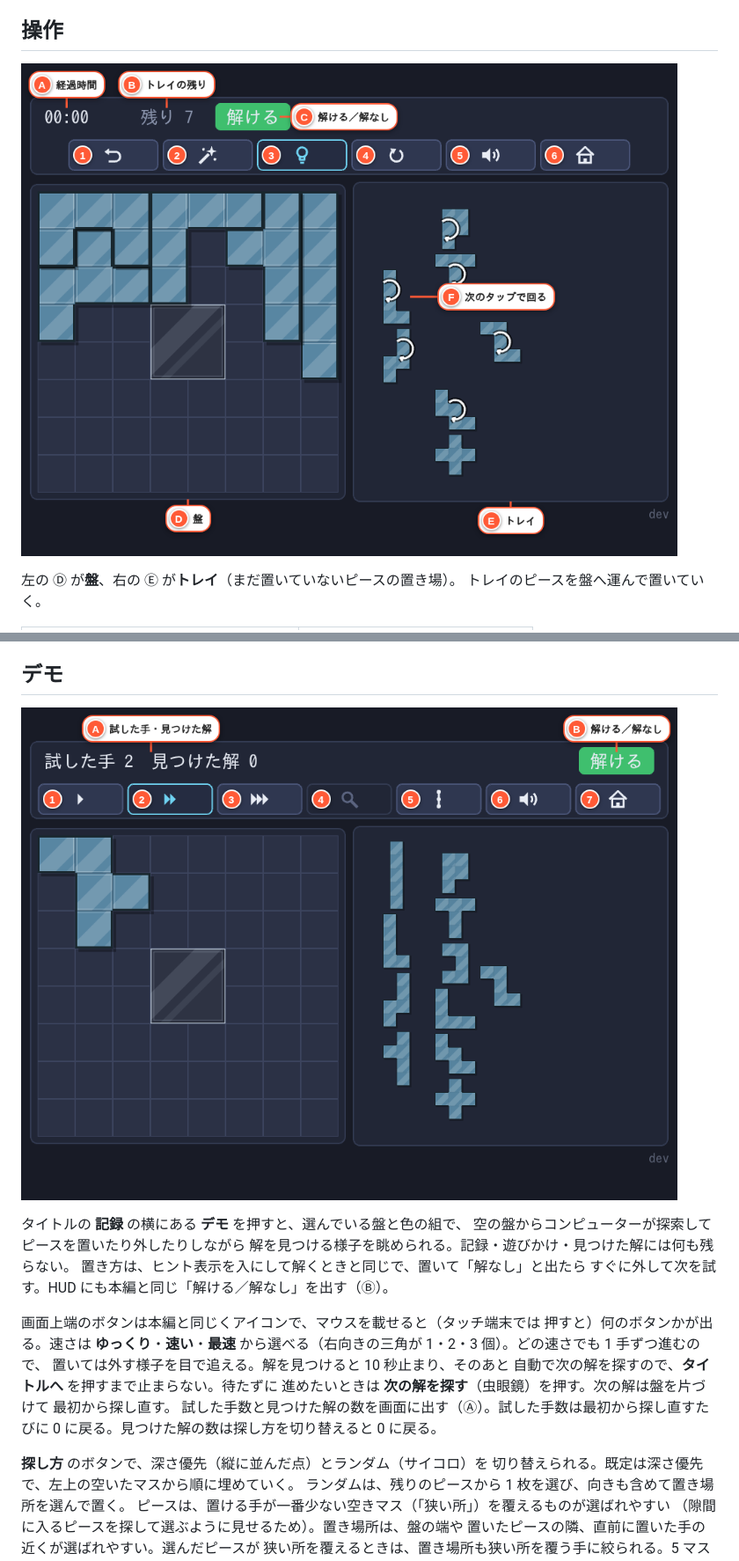
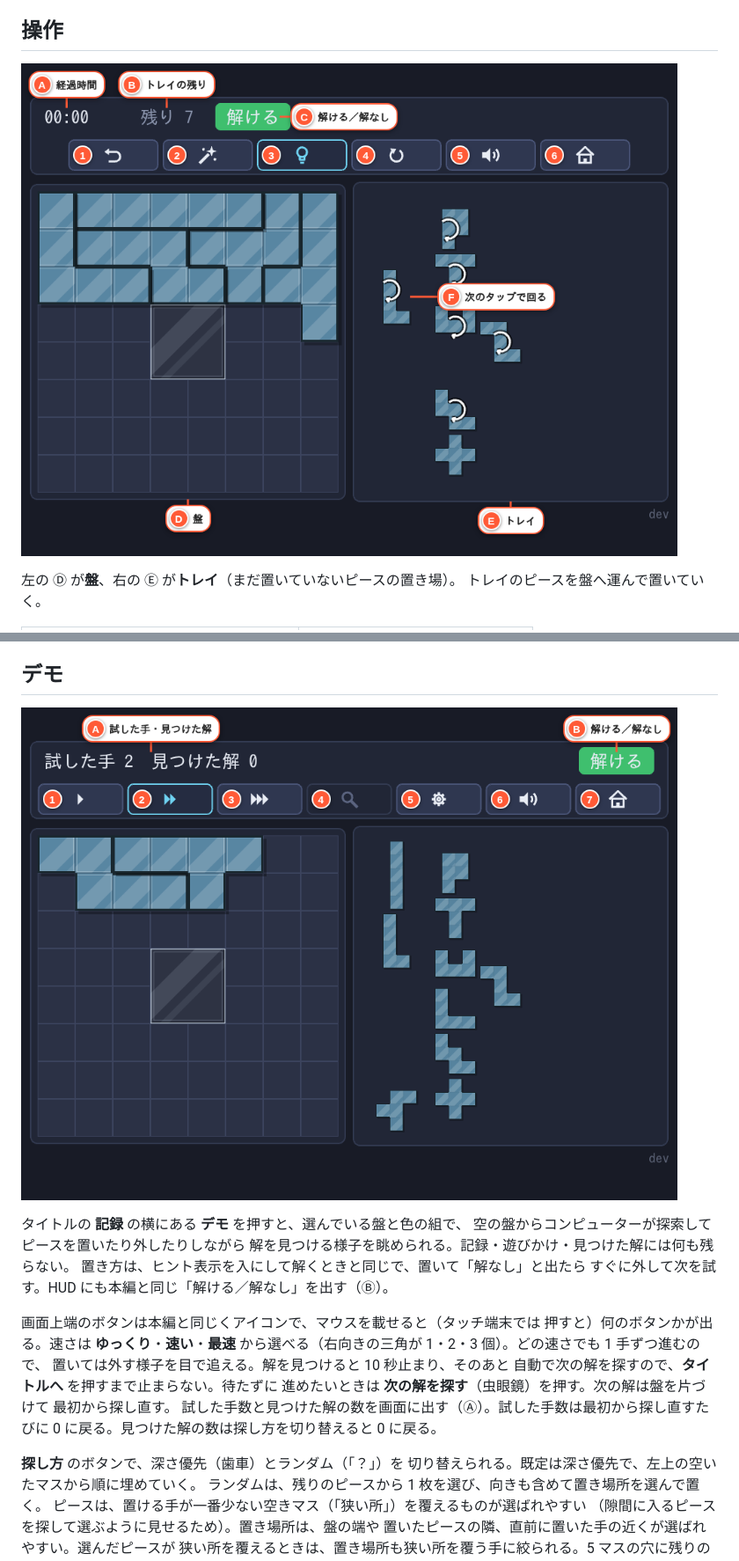
Before and after one commit to ytani01/pentomino-puzzle, a Markdown page: docs/UsersGuide.md, 2 parts joined by grey strips. Shown at 88% size. Drawn GitHub-style; pictures changed too: docs/images/demo.png, docs/images/game.png.

```diff
--- a/docs/UsersGuide.md
+++ b/docs/UsersGuide.md
@@ -115,7 +115,7 @@
 試した手数と見つけた解の数を画面に出す（Ⓐ）。試した手数は最初から探し直すたびに
 0 に戻る。見つけた解の数は探し方を切り替えると 0 に戻る。
 
-**探し方** のボタンで、深さ優先（縦に並んだ点）とランダム（サイコロ）を
+**探し方** のボタンで、深さ優先（歯車）とランダム（「？」）を
 切り替えられる。既定は深さ優先で、左上の空いたマスから順に埋めていく。
 ランダムは、残りのピースから 1 枚を選び、向きも含めて置き場所を選んで置く。
 ピースは、置ける手が一番少ない空きマス（「狭い所」）を覆えるものが選ばれやすい
```
Also changed, not shown: TODO.md (+2 -20 lines), archives/index.md (+1 -0 lines), archives/todo/TODO-070. デモの探し方のアイコンを分かりやすくする.md (added, +50 -0 lines), docs/images/demo.gif, docs/images/play.png, 6 other files.
